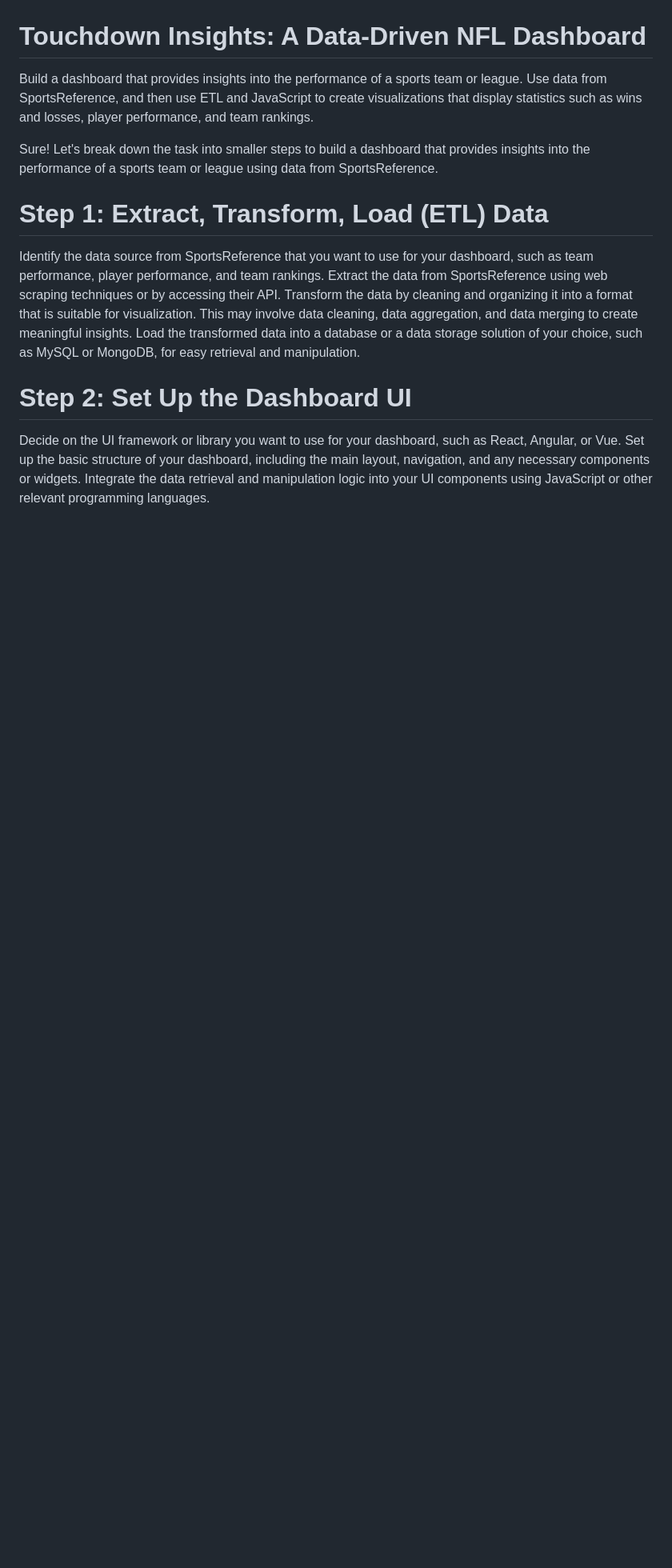
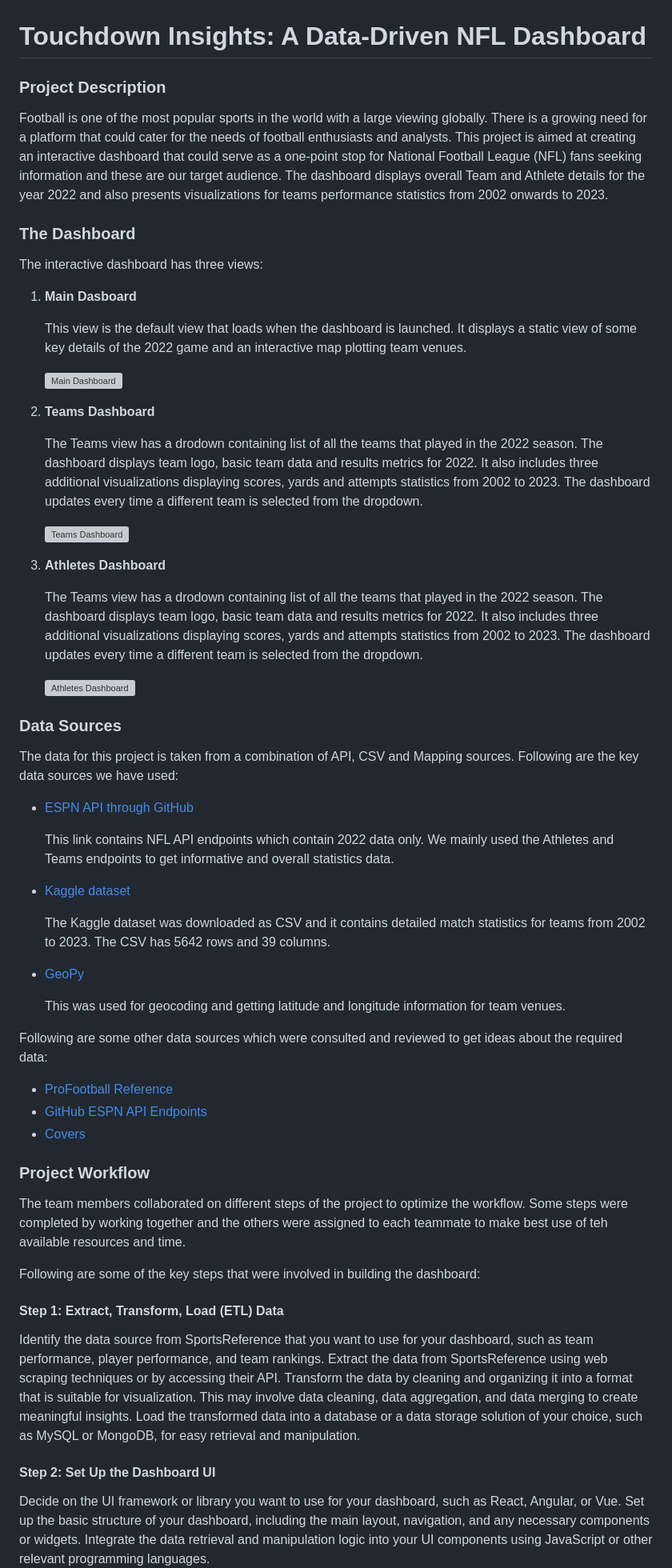
Before and after one commit to Jayplect/NFL-dashboardbuild, a Markdown page: README.md, the part around one of its changes. Shown at 80% size. Drawn GitHub-style; blank space fills up the shorter version; grey boxes are pictures that could not be loaded.

```diff
--- a/README.md
+++ b/README.md
@@ -1,17 +1,70 @@
 # Touchdown Insights: A Data-Driven NFL Dashboard
 
-Build a dashboard that provides insights into the performance of a sports team or league. Use data from SportsReference, and then use ETL and JavaScript to create visualizations that display statistics such as wins and losses, player performance, and team rankings.
+### Project Description
 
-Sure! Let's break down the task into smaller steps to build a dashboard that provides insights into the performance of a sports team or league using data from SportsReference.
+Football is one of the most popular sports in the world with a large viewing globally. There is a growing need for a platform that could cater for the needs of football enthusiasts and analysts. This project is aimed at creating an interactive dashboard that could serve as a one-point stop for National Football League (NFL) fans seeking information and these are our target audience. The dashboard displays overall Team and Athlete details for the year 2022 and also presents visualizations for teams performance statistics from 2002 onwards to 2023.
 
-# Step 1: Extract, Transform, Load (ETL) Data
+
+### The Dashboard
+
+The interactive dashboard has three views:
+
+1. **Main Dasboard**
+
+    This view is the default view that loads when the dashboard is launched. It displays a static view of some key details of the 2022 game and an interactive map plotting team venues.
+
+    ![Main Dashboard](data/Images/Image1.PNG)
+
+2. **Teams Dashboard**
+
+    The Teams view has a drodown containing list of all the teams that played in the 2022 season. The dashboard displays team logo, basic team data and results metrics for 2022. It also includes three additional visualizations displaying scores, yards and attempts statistics from 2002 to 2023. The dashboard updates every time a different team is selected from the dropdown.
+
+    ![Teams Dashboard](data/Images/Image2.PNG)
+
+3. **Athletes Dashboard**
+
+    The Teams view has a drodown containing list of all the teams that played in the 2022 season. The dashboard displays team logo, basic team data and results metrics for 2022. It also includes three additional visualizations displaying scores, yards and attempts statistics from 2002 to 2023. The dashboard updates every time a different team is selected from the dropdown.
+
+    ![Athletes Dashboard](data/Images/Image3.PNG)
+
+
+### Data Sources
+
+The data for this project is taken from a combination of API, CSV and Mapping sources. Following are the key data sources we have used:
+
+- [ESPN API through GitHub](https://gist.github.com/nntrn/ee26cb2a0716de0947a0a4e9a157bc1c)
+
+    This link contains NFL API endpoints which contain 2022 data only. We mainly used the Athletes and Teams endpoints to get informative and overall statistics data.
+
+- [Kaggle dataset](https://www.kaggle.com/datasets/cviaxmiwnptr/nfl-team-stats-20022019-espn?resource=download)
+
+    The Kaggle dataset was downloaded as CSV and it contains detailed match statistics for teams from 2002 to 2023. The CSV has 5642 rows and 39 columns.
+
+- [GeoPy](https://geopy.readthedocs.io/en/stable/)
+
+    This was used for geocoding and getting latitude and longitude information for team venues.
+
+Following are some other data sources which were consulted and reviewed to get ideas about the required data:
+
+- [ProFootball Reference](https://www.pro-football-reference.com/)
+- [GitHub ESPN API Endpoints](https://gist.github.com/akeaswaran/b48b02f1c94f873c6655e7129910fc3b#nfl)
+- [Covers](https://www.covers.com/picks/nfl)
+
+
+### Project Workflow
+
+The team members collaborated on different steps of the project to optimize the workflow. Some steps were completed by working together and the others were assigned to each teammate to make best use of teh available resources and time.
+
+Following are some of the key steps that were involved in building the dashboard:
+
+#### **Step 1: Extract, Transform, Load (ETL) Data**
 
 Identify the data source from SportsReference that you want to use for your dashboard, such as team performance, player performance, and team rankings.
 Extract the data from SportsReference using web scraping techniques or by accessing their API.
 Transform the data by cleaning and organizing it into a format that is suitable for visualization. This may involve data cleaning, data aggregation, and data merging to create meaningful insights.
 Load the transformed data into a database or a data storage solution of your choice, such as MySQL or MongoDB, for easy retrieval and manipulation.
 
-# Step 2: Set Up the Dashboard UI
+#### Step 2: Set Up the Dashboard UI
 
 Decide on the UI framework or library you want to use for your dashboard, such as React, Angular, or Vue.
 Set up the basic structure of your dashboard, including the main layout, navigation, and any necessary components or widgets.
```
Also changed, not shown: other parts of README.md (+11 -2 lines).
